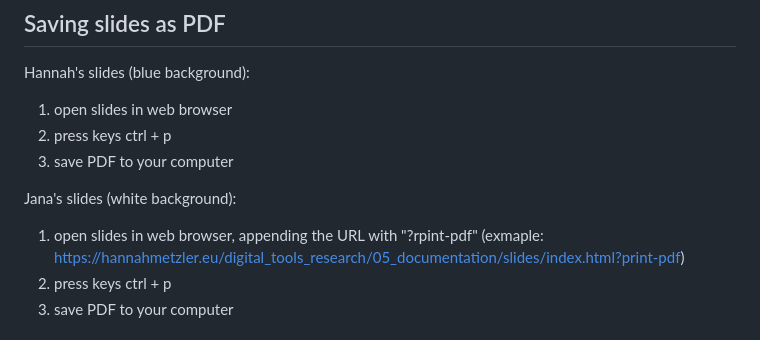
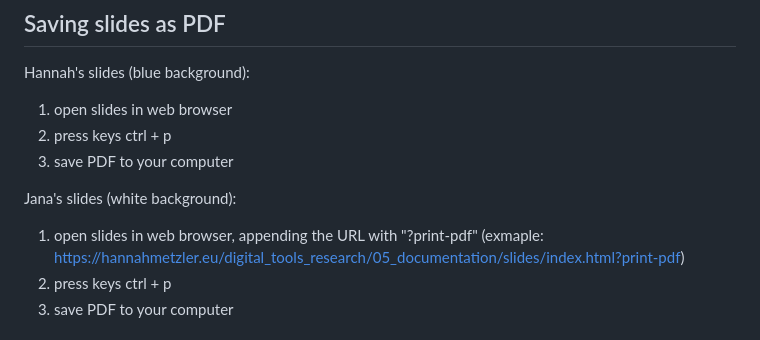
Before and after one commit to hannahmetzler/digital_tools_research, a Markdown page: README.md, the part around the change. Drawn GitHub-style.

Commit message:
Fixed typo

```diff
--- a/README.md
+++ b/README.md
@@ -19,7 +19,7 @@ Hannah's slides (blue background):
 3. save PDF to your computer
 
 Jana's slides (white background):
-1. open slides in web browser, appending the URL with "?rpint-pdf" (exmaple: https://hannahmetzler.eu/digital_tools_research/05_documentation/slides/index.html?print-pdf)
+1. open slides in web browser, appending the URL with "?print-pdf" (exmaple: https://hannahmetzler.eu/digital_tools_research/05_documentation/slides/index.html?print-pdf)
 2. press keys ctrl + p
 3. save PDF to your computer
 
```
